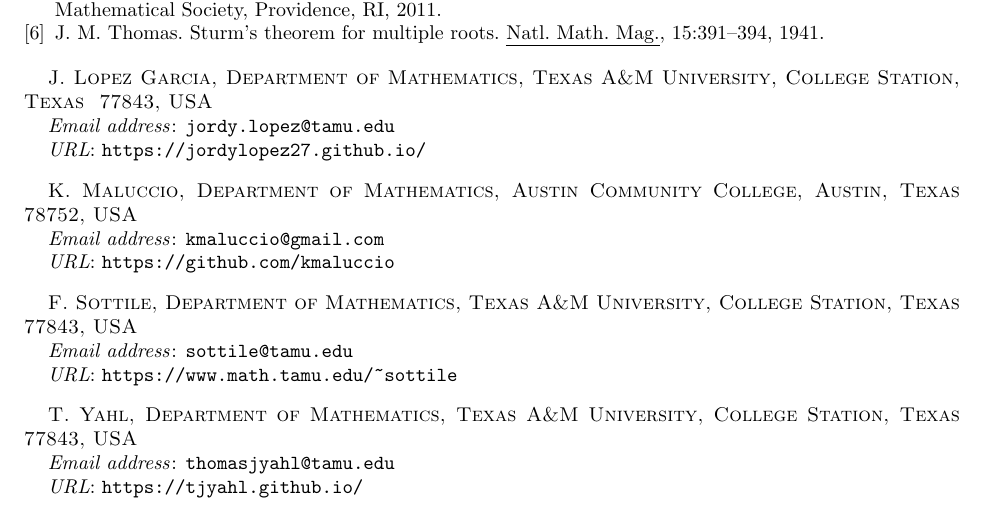
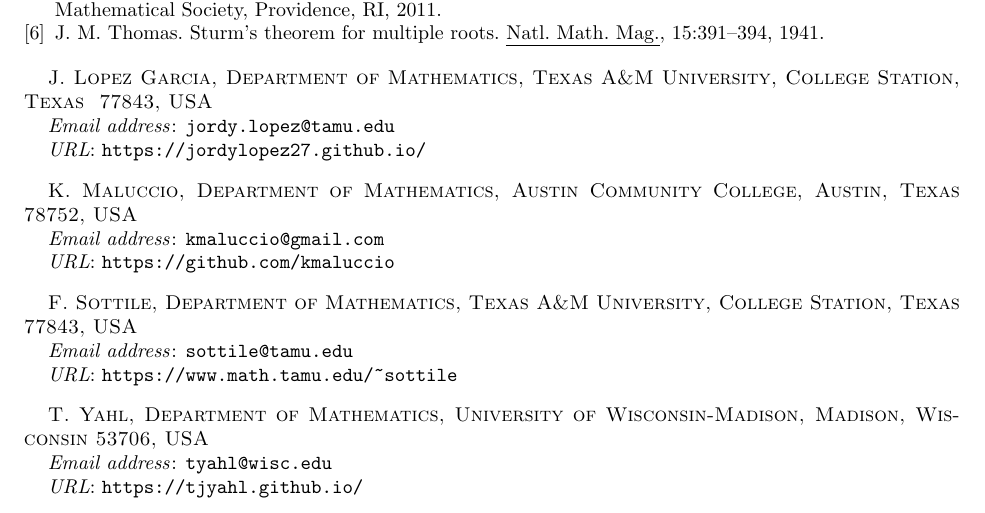
Before and after one commit to tjyahl/RealRoots, a LaTeX paper (JSAG/jsag.tex): part of page 9 of 9, cut so that both start at the same text. Compiled offline with pdfLaTeX.

Commit message:
updated WI information

```diff
--- a/JSAG/jsag.tex
+++ b/JSAG/jsag.tex
@@ -85,11 +85,10 @@
 \author[T.~Yahl]{Thomas Yahl}
 \address{T.~Yahl\\
          Department of Mathematics\\
-         Texas A\&M University\\
-         College Station\\
-         Texas \ 77843\\
+         University of Wisconsin-Madison\\
+         Madison, Wisconsin 53706\\
          USA}
-\email{thomasjyahl@tamu.edu}
+\email{tyahl@wisc.edu}
 \urladdr{https://tjyahl.github.io/}
 %%%%%%%%%%%%%%%%%%%%%%%%%%%%%%%%%%%%%%%%%%%%%%%%%%%%%%%%%%%%%%%%%%%%%%%%%%%%%%%%%%%%%%%%%%%%%%%%%%%%
 \thanks{Research supported in part by Simons Collaboration Grant for Mathematicians 636314.}
```
